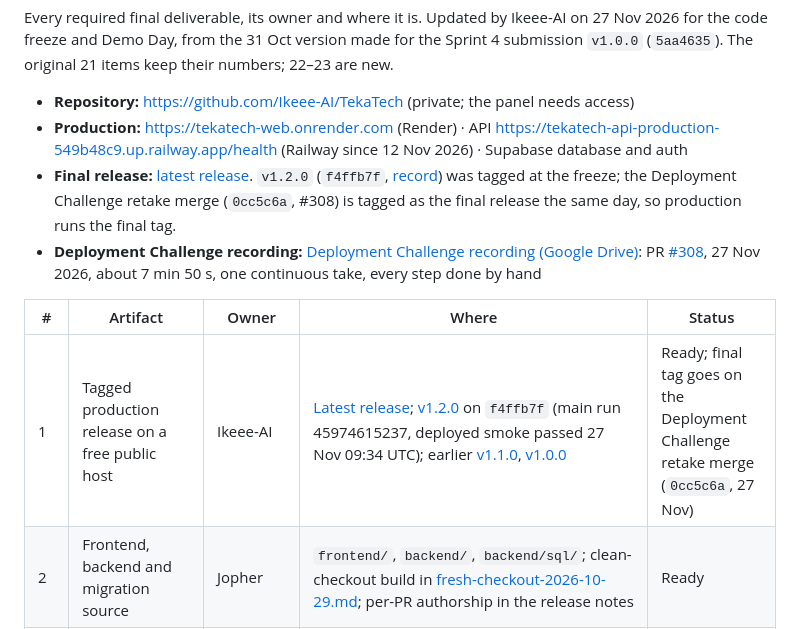
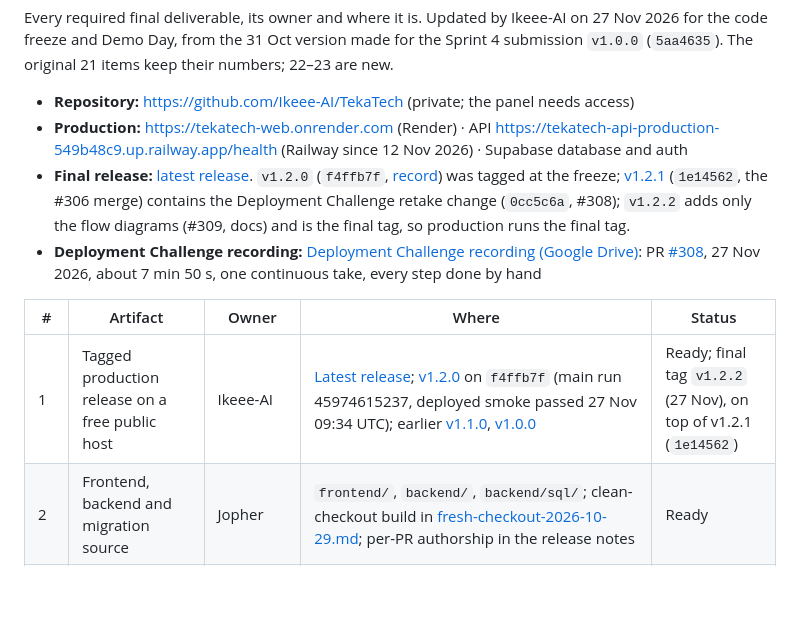
Before and after one commit to Ikeee-AI/TekaTech, a Markdown page: docs/submission-manifest.md, the part around the change. Rendered like a GitHub page; blank space fills up the shorter version.

```diff
--- a/docs/submission-manifest.md
+++ b/docs/submission-manifest.md
@@ -4,12 +4,12 @@ Every required final deliverable, its owner and where it is. Updated by Ikeee-AI
 
 - **Repository:** https://github.com/Ikeee-AI/TekaTech (private; the panel needs access)
 - **Production:** https://tekatech-web.onrender.com (Render) · API https://tekatech-api-production-549b48c9.up.railway.app/health (Railway since 12 Nov 2026) · Supabase database and auth
-- **Final release:** [latest release](https://github.com/Ikeee-AI/TekaTech/releases/latest). `v1.2.0` (`f4ffb7f`, [record](releases/v1.2.0.md)) was tagged at the freeze; the Deployment Challenge retake merge (`0cc5c6a`, #308) is tagged as the final release the same day, so production runs the final tag.
+- **Final release:** [latest release](https://github.com/Ikeee-AI/TekaTech/releases/latest). `v1.2.0` (`f4ffb7f`, [record](releases/v1.2.0.md)) was tagged at the freeze; [v1.2.1](https://github.com/Ikeee-AI/TekaTech/releases/tag/v1.2.1) (`1e14562`, the #306 merge) contains the Deployment Challenge retake change (`0cc5c6a`, #308); `v1.2.2` adds only the flow diagrams (#309, docs) and is the final tag, so production runs the final tag.
 - **Deployment Challenge recording:** [Deployment Challenge recording (Google Drive)](https://drive.google.com/drive/folders/1dYqhSuY-oSmRmcbd46ipTKLAM_A2rm2B?usp=sharing): PR [#308](https://github.com/Ikeee-AI/TekaTech/pull/308), 27 Nov 2026, about 7 min 50 s, one continuous take, every step done by hand
 
 | # | Artifact | Owner | Where | Status |
 | --- | --- | --- | --- | --- |
-| 1 | Tagged production release on a free public host | Ikeee-AI | [Latest release](https://github.com/Ikeee-AI/TekaTech/releases/latest); [v1.2.0](https://github.com/Ikeee-AI/TekaTech/releases/tag/v1.2.0) on `f4ffb7f` (main run 45974615237, deployed smoke passed 27 Nov 09:34 UTC); earlier [v1.1.0](releases/v1.1.0.md), [v1.0.0](https://github.com/Ikeee-AI/TekaTech/releases/tag/v1.0.0) | Ready; final tag goes on the Deployment Challenge retake merge (`0cc5c6a`, 27 Nov) |
+| 1 | Tagged production release on a free public host | Ikeee-AI | [Latest release](https://github.com/Ikeee-AI/TekaTech/releases/latest); [v1.2.0](https://github.com/Ikeee-AI/TekaTech/releases/tag/v1.2.0) on `f4ffb7f` (main run 45974615237, deployed smoke passed 27 Nov 09:34 UTC); earlier [v1.1.0](releases/v1.1.0.md), [v1.0.0](https://github.com/Ikeee-AI/TekaTech/releases/tag/v1.0.0) | Ready; final tag `v1.2.2` (27 Nov), on top of v1.2.1 (`1e14562`) |
 | 2 | Frontend, backend and migration source | Jopher | `frontend/`, `backend/`, `backend/sql/`; clean-checkout build in [fresh-checkout-2026-10-29.md](evidence/fresh-checkout-2026-10-29.md); per-PR authorship in the release notes | Ready |
 | 3 | Complete `.env.example` with no secret values | Ikeee-AI | [.env.example](../.env.example) (Docker), [backend/.env.example](../backend/.env.example), [frontend/.env.example](../frontend/.env.example); secret guard and full-history Gitleaks clean (318 commits, 27 Nov) | Ready |
 | 4 | Local seed data or setup script | Jopher | [backend/scripts/seed_dev.py](../backend/scripts/seed_dev.py) (README "Sample data for TekaTech-dev"); [backend/scripts/mirror_catalog_to_dev.py](../backend/scripts/mirror_catalog_to_dev.py) copies the 23-phone catalog and benchmarks to DEV (#300) | Ready |
```
Also changed, not shown: README.md (+3 -3 lines), docs/architecture.md (+1 -1 lines), docs/diagrams.md (added, +176 -0 lines), docs/diagrams/ai-answer.png (added), docs/diagrams/rollback.png (added), docs/diagrams/sign-in.png (added), docs/diagrams/spec-indexing.png (added), 8 other files.
